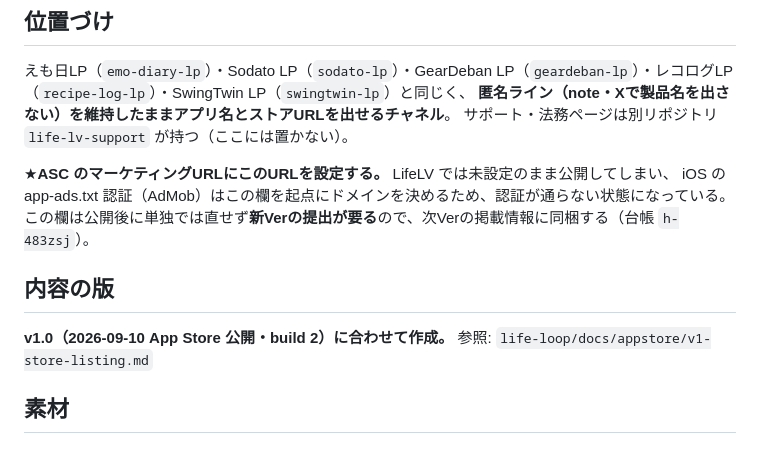
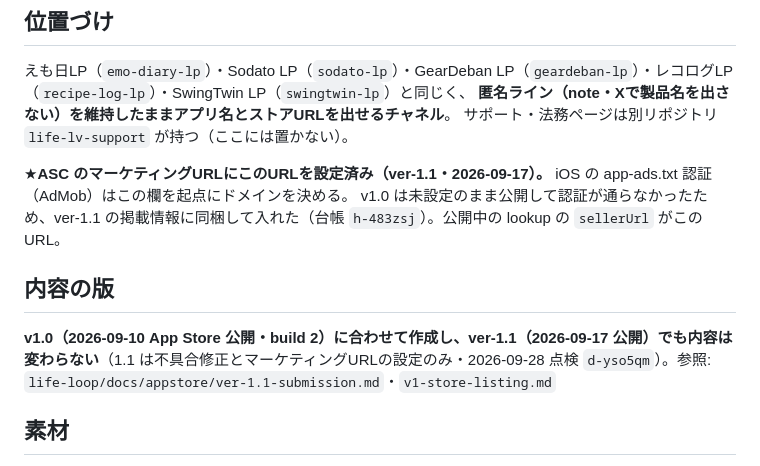
Before and after one commit to shoheicraftdev-design/life-lv-lp, a Markdown page: README.md, the part around the change. Rendered like a GitHub page.

Commit message:
LP: 最新版に合わせる(2026-09-28 点検 d-yso5qm)
Co-Authored-By: Claude Opus 5.5 <noreply@anthropic.com>

```diff
--- a/README.md
+++ b/README.md
@@ -12,13 +12,12 @@ iPhone アプリ「LifeLV」（内部名 LifeLoop）の製品紹介ページ。G
 **匿名ライン（note・Xで製品名を出さない）を維持したままアプリ名とストアURLを出せるチャネル**。
 サポート・法務ページは別リポジトリ `life-lv-support` が持つ（ここには置かない）。
 
-★**ASC のマーケティングURLにこのURLを設定する。** LifeLV では未設定のまま公開してしまい、
-iOS の app-ads.txt 認証（AdMob）はこの欄を起点にドメインを決めるため、認証が通らない状態になっている。
-この欄は公開後に単独では直せず**新Verの提出が要る**ので、次Verの掲載情報に同梱する（台帳 `h-483zsj`）。
+★**ASC のマーケティングURLにこのURLを設定済み（ver-1.1・2026-09-17）。** iOS の app-ads.txt 認証（AdMob）はこの欄を起点にドメインを決める。
+v1.0 は未設定のまま公開して認証が通らなかったため、ver-1.1 の掲載情報に同梱して入れた（台帳 `h-483zsj`）。公開中の lookup の `sellerUrl` がこの URL。
 
 ## 内容の版
 
-**v1.0（2026-09-10 App Store 公開・build 2）に合わせて作成。** 参照: `life-loop/docs/appstore/v1-store-listing.md`
+**v1.0（2026-09-10 App Store 公開・build 2）に合わせて作成し、ver-1.1（2026-09-17 公開）でも内容は変わらない**（1.1 は不具合修正とマーケティングURLの設定のみ・2026-09-28 点検 `d-yso5qm`）。参照: `life-loop/docs/appstore/ver-1.1-submission.md`・`v1-store-listing.md`
 
 ## 素材
 
```
